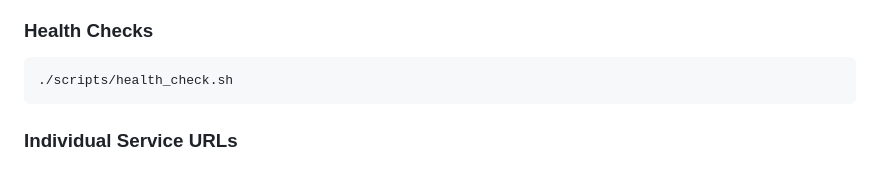
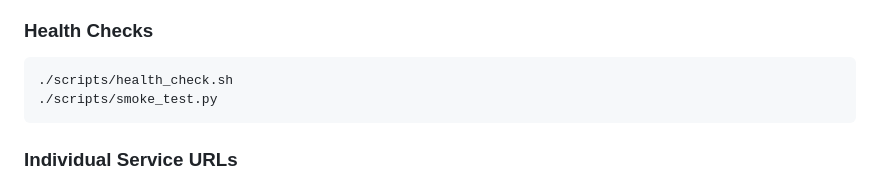
Before and after one commit to JeevanUgale/python-app, a Markdown page: README.md, the part around the change. Drawn GitHub-style.

````diff
--- a/README.md
+++ b/README.md
@@ -112,6 +112,7 @@ sudo systemctl start web-frontend
 ### Health Checks
 ```bash
 ./scripts/health_check.sh
+./scripts/smoke_test.py
 ```
 
 ### Individual Service URLs
````
